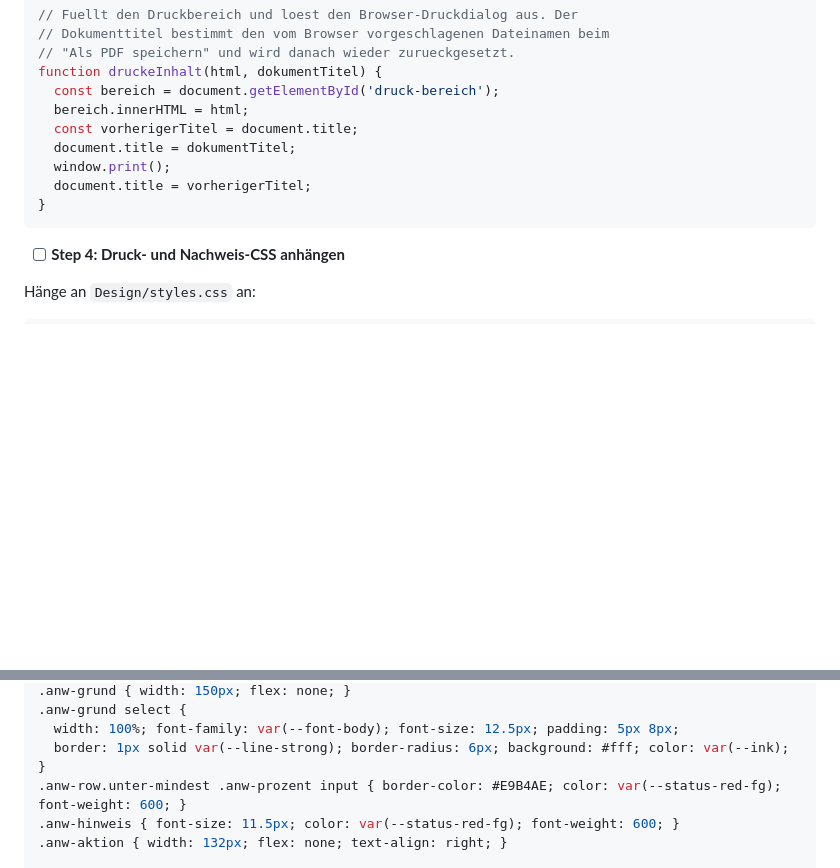
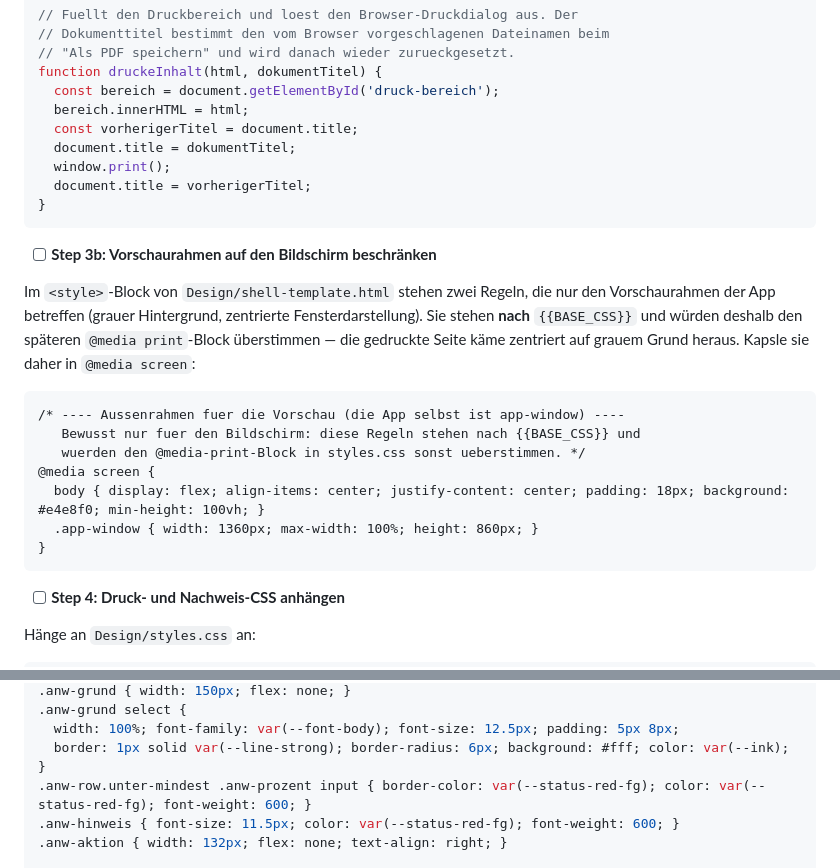
Before and after one commit to R-Dreiling/schulungsplaner, a Markdown page: Design/implementation-plan-v3-phase2.md, 2 parts joined by grey strips. Drawn GitHub-style; blank space fills up the shorter version.

Commit message:
docs: Plan-Korrektur - Vorschaurahmen in @media screen kapseln, Farbtoken statt Hardcode

````diff
--- a/Design/implementation-plan-v3-phase2.md
+++ b/Design/implementation-plan-v3-phase2.md
@@ -430,6 +430,20 @@ function druckeInhalt(html, dokumentTitel) {
 }
 ```
 
+- [ ] **Step 3b: Vorschaurahmen auf den Bildschirm beschränken**
+
+Im `<style>`-Block von `Design/shell-template.html` stehen zwei Regeln, die nur den Vorschaurahmen der App betreffen (grauer Hintergrund, zentrierte Fensterdarstellung). Sie stehen **nach** `{{BASE_CSS}}` und würden deshalb den späteren `@media print`-Block überstimmen — die gedruckte Seite käme zentriert auf grauem Grund heraus. Kapsle sie daher in `@media screen`:
+
+```html
+/* ---- Aussenrahmen fuer die Vorschau (die App selbst ist app-window) ----
+   Bewusst nur fuer den Bildschirm: diese Regeln stehen nach {{BASE_CSS}} und
+   wuerden den @media-print-Block in styles.css sonst ueberstimmen. */
+@media screen {
+  body { display: flex; align-items: center; justify-content: center; padding: 18px; background: #e4e8f0; min-height: 100vh; }
+  .app-window { width: 1360px; max-width: 100%; height: 860px; }
+}
+```
+
 - [ ] **Step 4: Druck- und Nachweis-CSS anhängen**
 
 Hänge an `Design/styles.css` an:
@@ -456,7 +470,7 @@ Hänge an `Design/styles.css` an:
   width: 100%; font-family: var(--font-body); font-size: 12.5px; padding: 5px 8px;
   border: 1px solid var(--line-strong); border-radius: 6px; background: #fff; color: var(--ink);
 }
-.anw-row.unter-mindest .anw-prozent input { border-color: #E9B4AE; color: var(--status-red-fg); font-weight: 600; }
+.anw-row.unter-mindest .anw-prozent input { border-color: var(--status-red-fg); color: var(--status-red-fg); font-weight: 600; }
 .anw-hinweis { font-size: 11.5px; color: var(--status-red-fg); font-weight: 600; }
 .anw-aktion { width: 132px; flex: none; text-align: right; }
 
````
